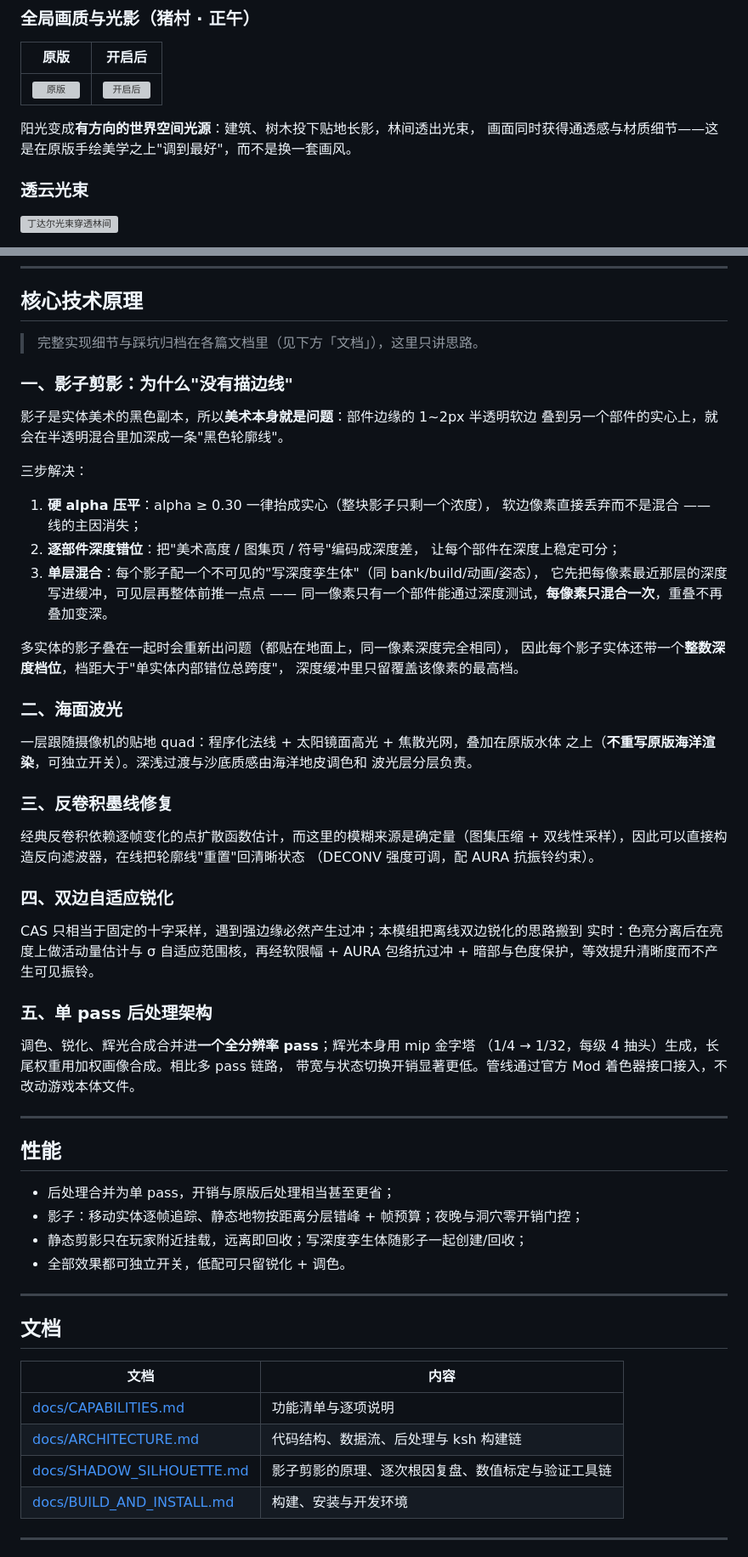
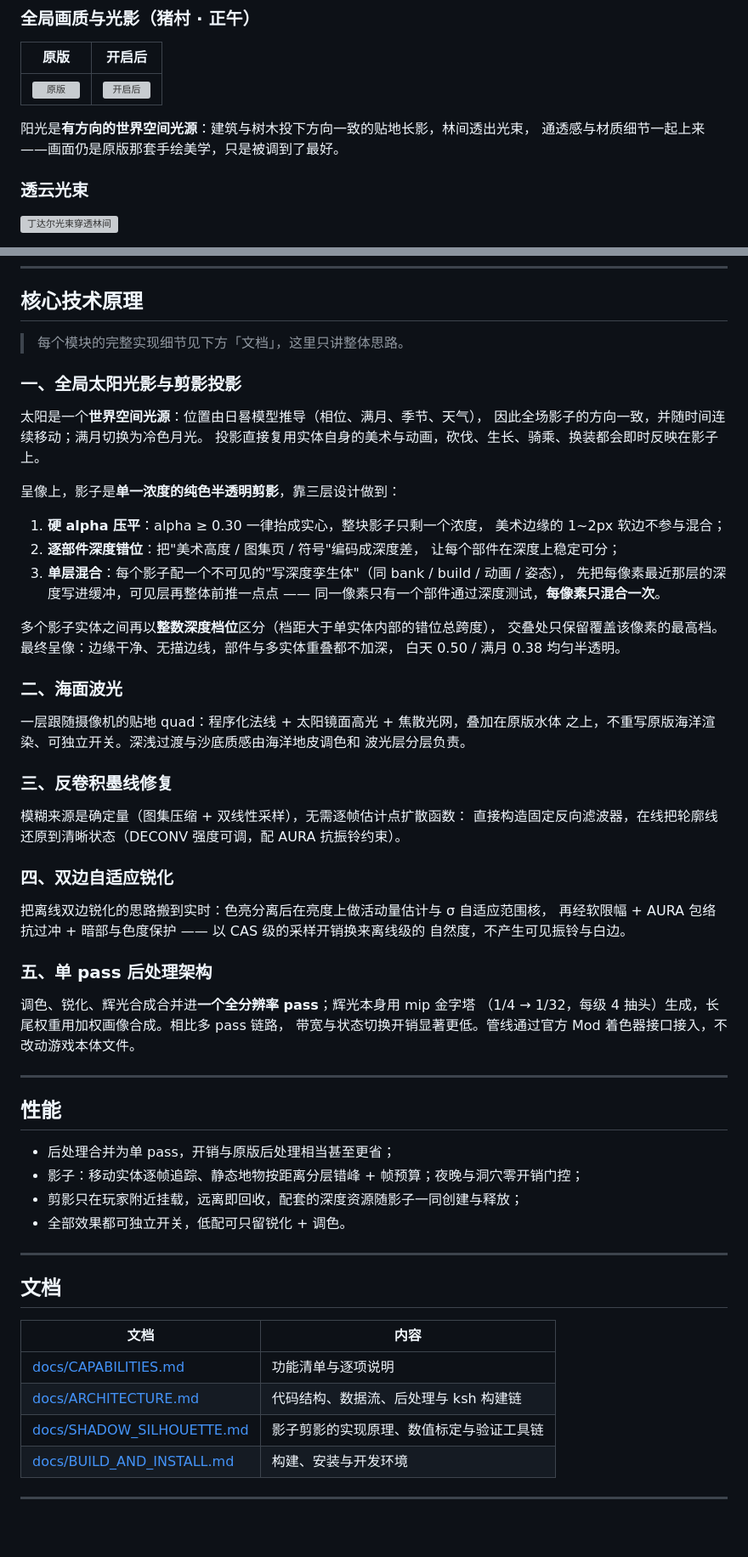
Before and after one commit to Nanmianyi/DST-BCAS-Studio, a Markdown page: README.md, 2 parts joined by grey strips. Shown at 85% size. Drawn GitHub-style; blank space fills up the shorter version; grey boxes are pictures that could not be loaded.

Commit message:
docs: README 全面改写为介绍语气（去掉更新报告式表述）

```diff
--- a/README.md
+++ b/README.md
@@ -22,8 +22,8 @@ pass**，8 个页签 60 项参数实时可调、自动保存。
 | :---: | :---: |
 | ![原版](docs/images/v8/pairs/compare_before.jpg) | ![开启后](docs/images/v8/pairs/compare_after.jpg) |
 
-阳光变成**有方向的世界空间光源**：建筑、树木投下贴地长影，林间透出光束，
-画面同时获得通透感与材质细节——这是在原版手绘美学之上"调到最好"，而不是换一套画风。
+阳光是**有方向的世界空间光源**：建筑与树木投下方向一致的贴地长影，林间透出光束，
+通透感与材质细节一起上来——画面仍是原版那套手绘美学，只是被调到了最好。
 
 ### 透云光束
 
@@ -147,44 +147,44 @@ pass**，8 个页签 60 项参数实时可调、自动保存。
 
 ## 核心技术原理
 
-> 完整实现细节与踩坑归档在各篇文档里（见下方「文档」），这里只讲思路。
+> 每个模块的完整实现细节见下方「文档」，这里只讲整体思路。
 
-### 一、影子剪影：为什么"没有描边线"
+### 一、全局太阳光影与剪影投影
 
-影子是实体美术的黑色副本，所以**美术本身就是问题**：部件边缘的 1~2px 半透明软边
-叠到另一个部件的实心上，就会在半透明混合里加深成一条"黑色轮廓线"。
+太阳是一个**世界空间光源**：位置由日晷模型推导（相位、满月、季节、天气），
+因此全场影子的方向一致，并随时间连续移动；满月切换为冷色月光。
+投影直接复用实体自身的美术与动画，砍伐、生长、骑乘、换装都会即时反映在影子上。
 
-三步解决：
+呈像上，影子是**单一浓度的纯色半透明剪影**，靠三层设计做到：
 
-1. **硬 alpha 压平**：alpha ≥ 0.30 一律抬成实心（整块影子只剩一个浓度），
-   软边像素直接丢弃而不是混合 —— 线的主因消失；
+1. **硬 alpha 压平**：alpha ≥ 0.30 一律抬成实心，整块影子只剩一个浓度，
+   美术边缘的 1~2px 软边不参与混合；
 2. **逐部件深度错位**：把"美术高度 / 图集页 / 符号"编码成深度差，
    让每个部件在深度上稳定可分；
-3. **单层混合**：每个影子配一个不可见的"写深度孪生体"（同 bank/build/动画/姿态），
-   它先把每像素最近那层的深度写进缓冲，可见层再整体前推一点点 ——
-   同一像素只有一个部件能通过深度测试，**每像素只混合一次**，重叠不再叠加变深。
+3. **单层混合**：每个影子配一个不可见的"写深度孪生体"（同 bank / build / 动画 / 姿态），
+   先把每像素最近那层的深度写进缓冲，可见层再整体前推一点点 ——
+   同一像素只有一个部件通过深度测试，**每像素只混合一次**。
 
-多实体的影子叠在一起时会重新出问题（都贴在地面上，同一像素深度完全相同），
-因此每个影子实体还带一个**整数深度档位**，档距大于"单实体内部错位总跨度"，
-深度缓冲里只留覆盖该像素的最高档。
+多个影子实体之间再以**整数深度档位**区分（档距大于单实体内部的错位总跨度），
+交叠处只保留覆盖该像素的最高档。最终呈像：边缘干净、无描边线，部件与多实体重叠都不加深，
+白天 0.50 / 满月 0.38 均匀半透明。
 
 ### 二、海面波光
 
 一层跟随摄像机的贴地 quad：程序化法线 + 太阳镜面高光 + 焦散光网，叠加在原版水体
-之上（**不重写原版海洋渲染**，可独立开关）。深浅过渡与沙底质感由海洋地皮调色和
+之上，不重写原版海洋渲染、可独立开关。深浅过渡与沙底质感由海洋地皮调色和
 波光层分层负责。
 
 ### 三、反卷积墨线修复
 
-经典反卷积依赖逐帧变化的点扩散函数估计，而这里的模糊来源是确定量（图集压缩 +
-双线性采样），因此可以直接构造反向滤波器，在线把轮廓线"重置"回清晰状态
-（DECONV 强度可调，配 AURA 抗振铃约束）。
+模糊来源是确定量（图集压缩 + 双线性采样），无需逐帧估计点扩散函数：
+直接构造固定反向滤波器，在线把轮廓线还原到清晰状态（DECONV 强度可调，配 AURA 抗振铃约束）。
 
 ### 四、双边自适应锐化
 
-CAS 只相当于固定的十字采样，遇到强边缘必然产生过冲；本模组把离线双边锐化的思路搬到
-实时：色亮分离后在亮度上做活动量估计与 σ 自适应范围核，再经软限幅 + AURA 包络抗过冲 +
-暗部与色度保护，等效提升清晰度而不产生可见振铃。
+把离线双边锐化的思路搬到实时：色亮分离后在亮度上做活动量估计与 σ 自适应范围核，
+再经软限幅 + AURA 包络抗过冲 + 暗部与色度保护 —— 以 CAS 级的采样开销换来离线级的
+自然度，不产生可见振铃与白边。
 
 ### 五、单 pass 后处理架构
 
@@ -198,7 +198,7 @@ CAS 只相当于固定的十字采样，遇到强边缘必然产生过冲；本
 
 - 后处理合并为单 pass，开销与原版后处理相当甚至更省；
 - 影子：移动实体逐帧追踪、静态地物按距离分层错峰 + 帧预算；夜晚与洞穴零开销门控；
-- 静态剪影只在玩家附近挂载，远离即回收；写深度孪生体随影子一起创建/回收；
+- 剪影只在玩家附近挂载，远离即回收，配套的深度资源随影子一同创建与释放；
 - 全部效果都可独立开关，低配可只留锐化 + 调色。
 
 ---
@@ -209,7 +209,7 @@ CAS 只相当于固定的十字采样，遇到强边缘必然产生过冲；本
 | --- | --- |
 | [docs/CAPABILITIES.md](docs/CAPABILITIES.md) | 功能清单与逐项说明 |
 | [docs/ARCHITECTURE.md](docs/ARCHITECTURE.md) | 代码结构、数据流、后处理与 ksh 构建链 |
-| [docs/SHADOW_SILHOUETTE.md](docs/SHADOW_SILHOUETTE.md) | 影子剪影的原理、逐次根因复盘、数值标定与验证工具链 |
+| [docs/SHADOW_SILHOUETTE.md](docs/SHADOW_SILHOUETTE.md) | 影子剪影的实现原理、数值标定与验证工具链 |
 | [docs/BUILD_AND_INSTALL.md](docs/BUILD_AND_INSTALL.md) | 构建、安装与开发环境 |
 
 ---
```
Also changed, not shown: other parts of README.md (+15 -15 lines).
